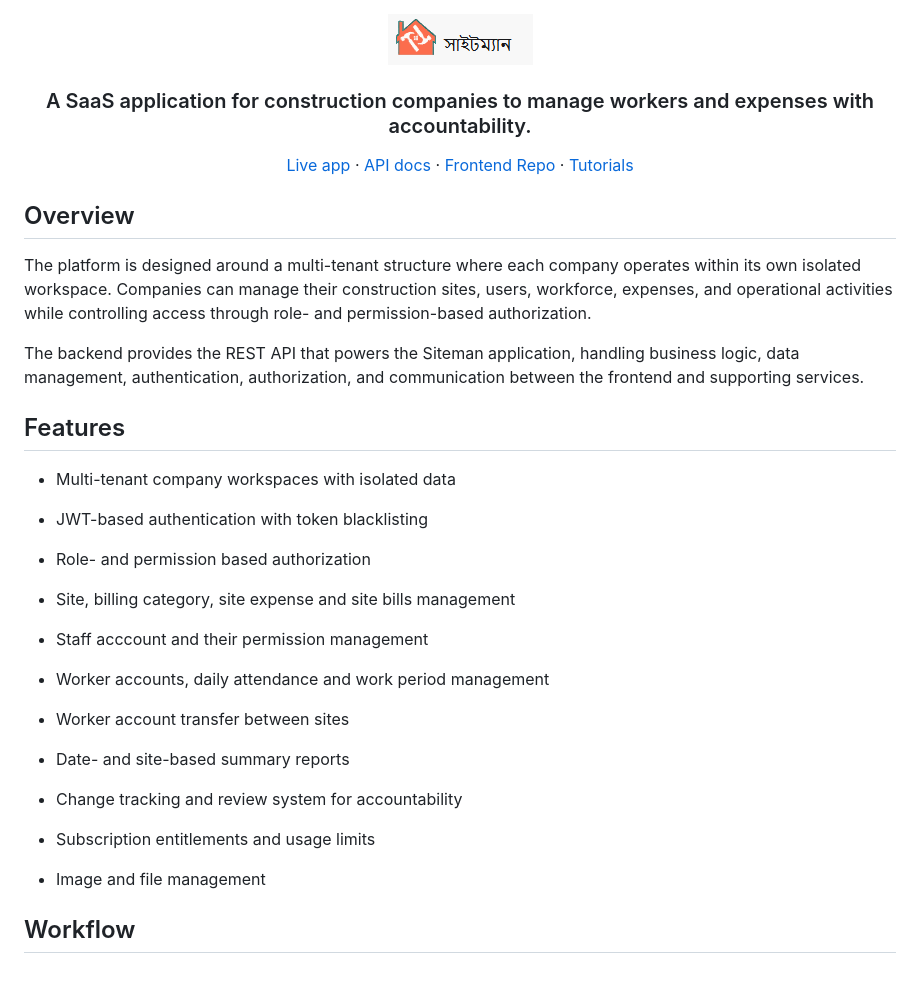
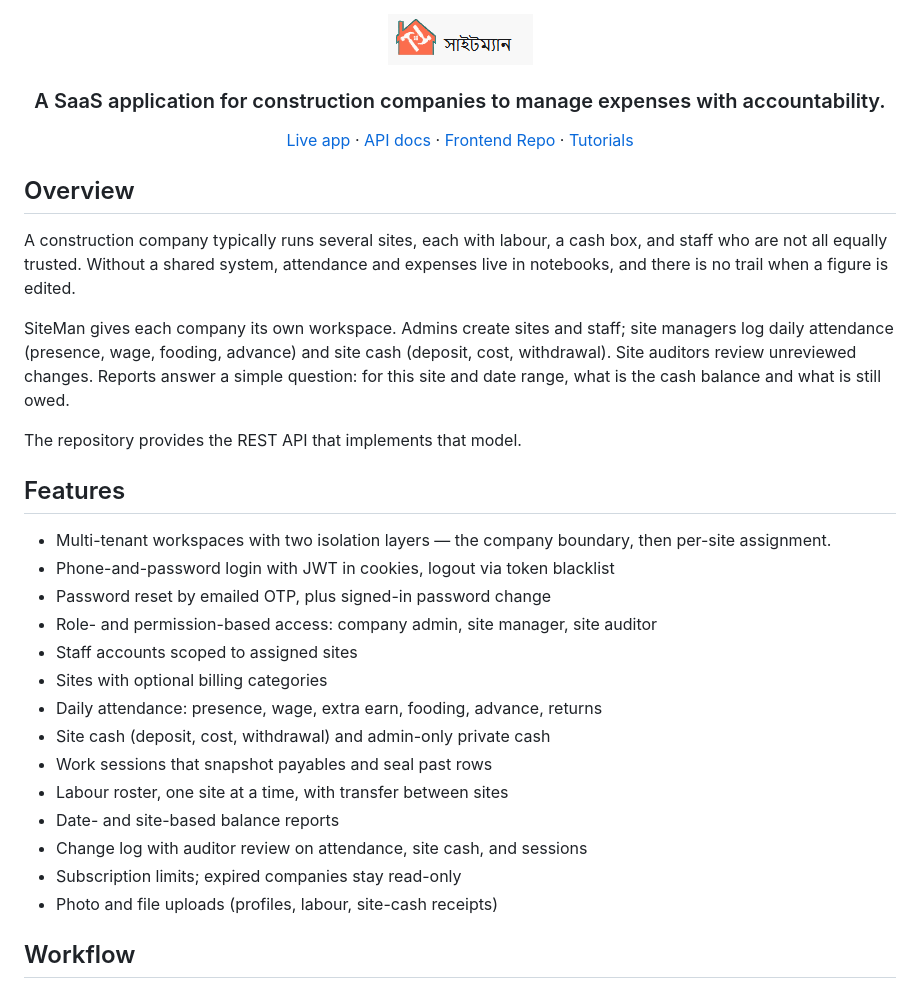
Before and after one commit to achibhossengit/siteman-api, a Markdown page: README.md, the part around the change. Rendered like a GitHub page.

Commit message:
docs: update README overview and feature list
Rewrite the problem/solution overview and expand features to match
current auth, sites, labour, cash, and audit behavior.

```diff
--- a/README.md
+++ b/README.md
@@ -3,7 +3,7 @@
 </p>
 
 <h3 align="center">
-  A SaaS application for construction companies to manage workers and expenses with accountability.
+  A SaaS application for construction companies to manage expenses with accountability.
 </h3>
 
 <p align="center">
@@ -18,25 +18,28 @@
 </p>
 
 ## Overview
-The platform is designed around a multi-tenant structure where each company operates within its own isolated workspace. Companies can manage their construction sites, users, workforce, expenses, and operational activities while controlling access through role- and permission-based authorization.
+A construction company typically runs several sites, each with labour, a cash box, and staff who are not all equally trusted. Without a shared system, attendance and expenses live in notebooks, and there is no trail when a figure is edited.
 
-The backend provides the REST API that powers the Siteman application, handling business logic, data management, authentication, authorization, and communication between the frontend and supporting services.
+SiteMan gives each company its own workspace. Admins create sites and staff; site managers log daily attendance (presence, wage, fooding, advance) and site cash (deposit, cost, withdrawal). Site auditors review unreviewed changes. Reports answer a simple question: for this site and date range, what is the cash balance and what is still owed.
 
+The repository provides the REST API that implements that model.
 
 ## Features
 
-- Multi-tenant company workspaces with isolated data
-- JWT-based authentication with token blacklisting
-- Role- and permission based authorization
-- Site, billing category, site expense and site bills management
-- Staff acccount and their permission management
-- Worker accounts, daily attendance and work period management
-
-- Worker account transfer between sites
-- Date- and site-based summary reports
-- Change tracking and review system for accountability
-- Subscription entitlements and usage limits
-- Image and file management
+- Multi-tenant workspaces with two isolation layers — the company boundary, then per-site assignment.
+- Phone-and-password login with JWT in cookies, logout via token blacklist
+- Password reset by emailed OTP, plus signed-in password change
+- Role- and permission-based access: company admin, site manager, site auditor
+- Staff accounts scoped to assigned sites
+- Sites with optional billing categories
+- Daily attendance: presence, wage, extra earn, fooding, advance, returns
+- Site cash (deposit, cost, withdrawal) and admin-only private cash
+- Work sessions that snapshot payables and seal past rows
+- Labour roster, one site at a time, with transfer between sites
+- Date- and site-based balance reports
+- Change log with auditor review on attendance, site cash, and sessions
+- Subscription limits; expired companies stay read-only
+- Photo and file uploads (profiles, labour, site-cash receipts)
 
 
 ## Workflow
```
